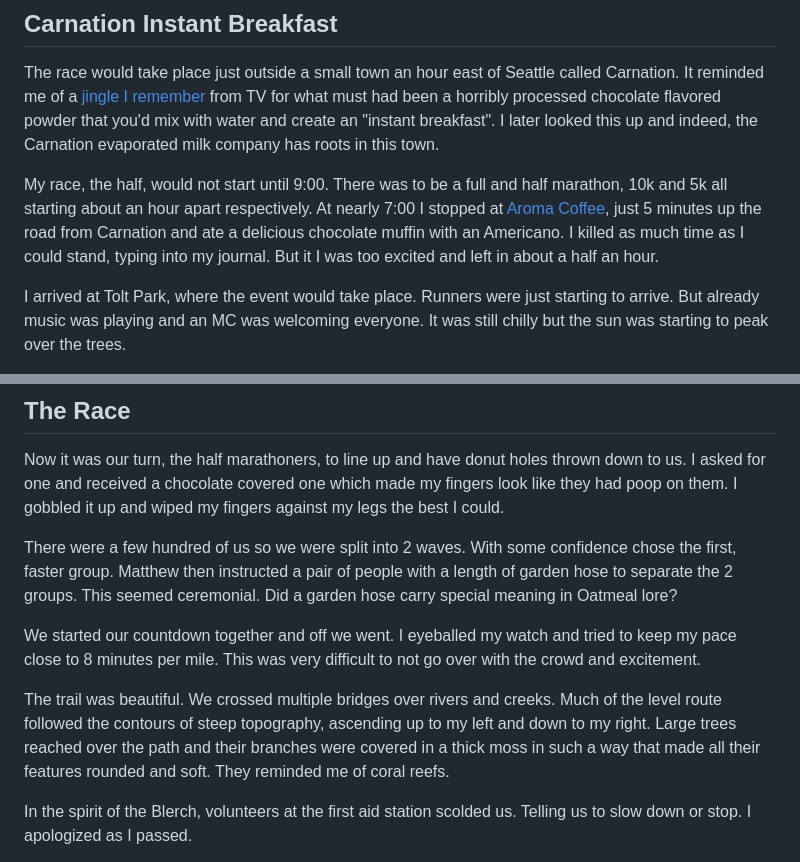
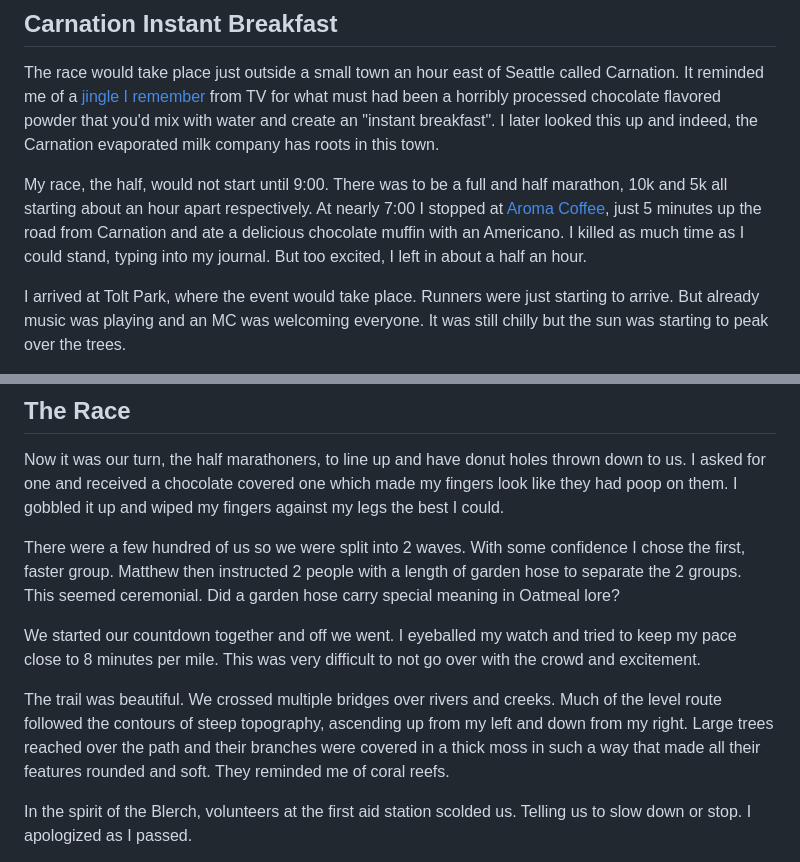
Before and after one commit to danbraun/blog, a Markdown page: src/posts/2023-09-13-blerch.md, 2 parts joined by grey strips. Drawn GitHub-style.

```diff
--- a/src/posts/2023-09-13-blerch.md
+++ b/src/posts/2023-09-13-blerch.md
@@ -37,7 +37,7 @@ I would be here for three nights. Despite my traumatic walk, I got changed and h
 
 The race would take place just outside a small town an hour east of Seattle called Carnation. It reminded me of a [jingle I remember](https://www.youtube.com/watch?v=Ql3v_-F3uGw) from TV for what must had been a horribly processed chocolate flavored powder that you'd mix with water and create an "instant breakfast". I later looked this up and indeed, the Carnation evaporated milk company has roots in this town.
 
-My race, the half, would not start until 9:00. There was to be a full and half marathon, 10k and 5k all starting about an hour apart respectively. At nearly 7:00 I stopped at [Aroma Coffee](https://aromacoffeeco.com/), just 5 minutes up the road from Carnation and ate a delicious chocolate muffin with an Americano. I killed as much time as I could stand, typing into my journal. But it I was too excited and left in about a half an hour.
+My race, the half, would not start until 9:00. There was to be a full and half marathon, 10k and 5k all starting about an hour apart respectively. At nearly 7:00 I stopped at [Aroma Coffee](https://aromacoffeeco.com/), just 5 minutes up the road from Carnation and ate a delicious chocolate muffin with an Americano. I killed as much time as I could stand, typing into my journal. But too excited, I left in about a half an hour.
 
 I arrived at Tolt Park, where the event would take place. Runners were just starting to arrive. But already music was playing and an MC was welcoming everyone. It was still chilly but the sun was starting to peak over the trees.
 
@@ -61,11 +61,11 @@ We discussed fishing and I told them that I'd forgotten my fly rod. I also told
 
 Now it was our turn, the half marathoners, to line up and have donut holes thrown down to us. I asked for one and received a chocolate covered one which made my fingers look like they had poop on them. I gobbled it up and wiped my fingers against my legs the best I could.
 
-There were a few hundred of us so we were split into 2 waves. With some confidence chose the first, faster group. Matthew then instructed a pair of people with a length of garden hose to separate  the 2 groups. This seemed ceremonial. Did a garden hose carry special meaning in Oatmeal lore?
+There were a few hundred of us so we were split into 2 waves. With some confidence I chose the first, faster group. Matthew then instructed 2 people with a length of garden hose to separate  the 2 groups. This seemed ceremonial. Did a garden hose carry special meaning in Oatmeal lore?
 
 We started our countdown together and off we went. I eyeballed my watch and tried to keep my pace close to 8 minutes per mile. This was very difficult to not go over with the crowd and excitement.
 
-The trail was beautiful. We crossed multiple bridges over rivers and creeks. Much of the level route followed the contours of steep topography, ascending up to my left and down to my right. Large trees reached over the path and their branches were covered in a thick moss in such a way that made all their features rounded and soft. They reminded me of coral reefs.
+The trail was beautiful. We crossed multiple bridges over rivers and creeks. Much of the level route followed the contours of steep topography, ascending up from my left and down from my right. Large trees reached over the path and their branches were covered in a thick moss in such a way that made all their features rounded and soft. They reminded me of coral reefs.
 
 In the spirit of the Blerch, volunteers at the first aid station scolded us. Telling us to slow down or stop. I apologized as I passed.
 
```
